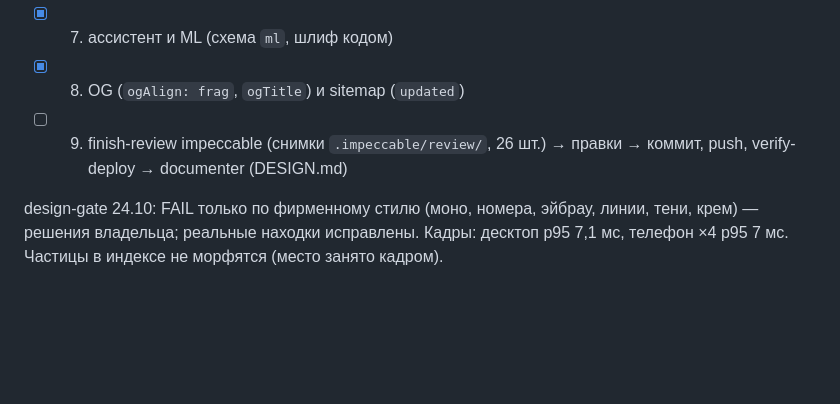
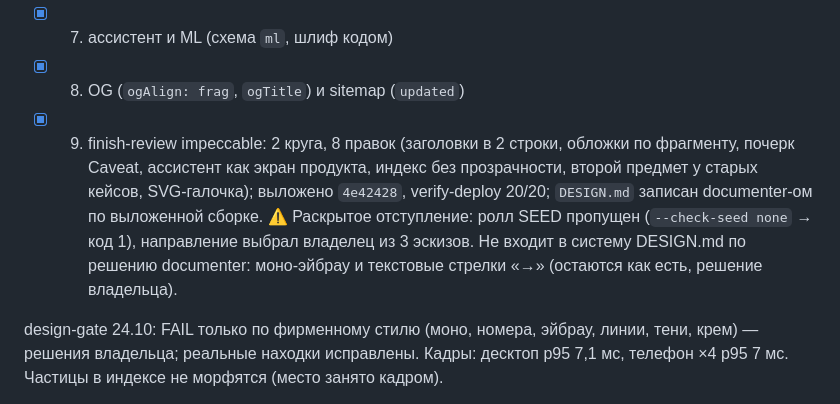
Before and after one commit to Andrrreyiv/portfolio-andrey, a Markdown page: docs/STATUS-HANDOFF.md, the part around the change. Drawn GitHub-style; blank space fills up the shorter version.

Commit message:
DESIGN.md по выложенной сборке пятого круга; передача закрыта
Co-Authored-By: claude-flow <ruv@ruv.net>

```diff
--- a/docs/STATUS-HANDOFF.md
+++ b/docs/STATUS-HANDOFF.md
@@ -37,7 +37,11 @@ ML свойств металла (крупная нефтяная компани
 - [x] 6. NeurochessAI (чат, бланк, доска `assets/img/morphy-16.svg`, схема `bot`)
 - [x] 7. ассистент и ML (схема `ml`, шлиф кодом)
 - [x] 8. OG (`ogAlign: frag`, `ogTitle`) и sitemap (`updated`)
-- [ ] 9. finish-review impeccable (снимки `.impeccable/review/`, 26 шт.) → правки → коммит, push, verify-deploy → documenter (DESIGN.md)
+- [x] 9. finish-review impeccable: 2 круга, 8 правок (заголовки в 2 строки, обложки по фрагменту, почерк Caveat, ассистент
+  как экран продукта, индекс без прозрачности, второй предмет у старых кейсов, SVG-галочка); выложено `4e42428`,
+  verify-deploy 20/20; `DESIGN.md` записан documenter-ом по выложенной сборке.
+  ⚠️ Раскрытое отступление: ролл SEED пропущен (`--check-seed none` → код 1), направление выбрал владелец из 3 эскизов.
+  Не входит в систему DESIGN.md по решению documenter: моно-эйбрау и текстовые стрелки «→» (остаются как есть, решение владельца).
 
 design-gate 24.10: FAIL только по фирменному стилю (моно, номера, эйбрау, линии, тени, крем) — решения владельца;
 реальные находки исправлены. Кадры: десктоп p95 7,1 мс, телефон ×4 p95 7 мс. Частицы в индексе не морфятся (место занято кадром).
```
Also changed, not shown: DESIGN.md (added, +298 -0 lines).
